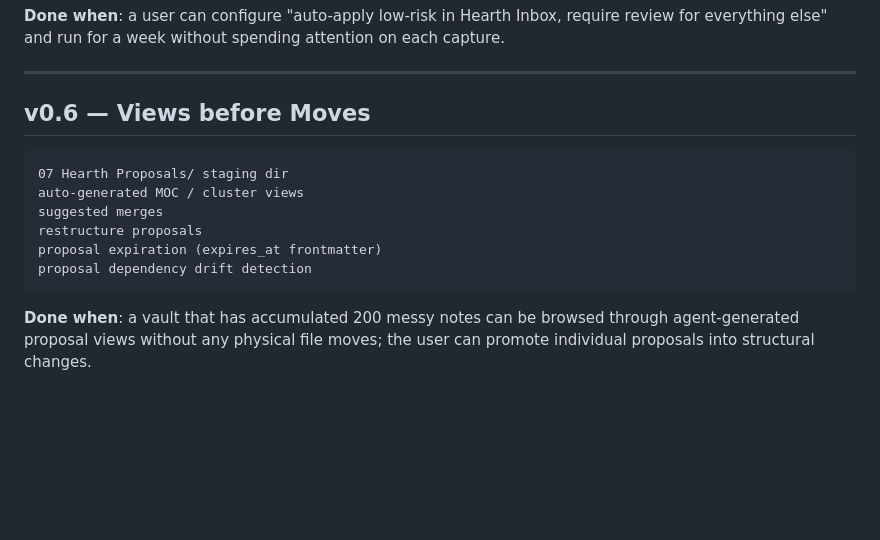
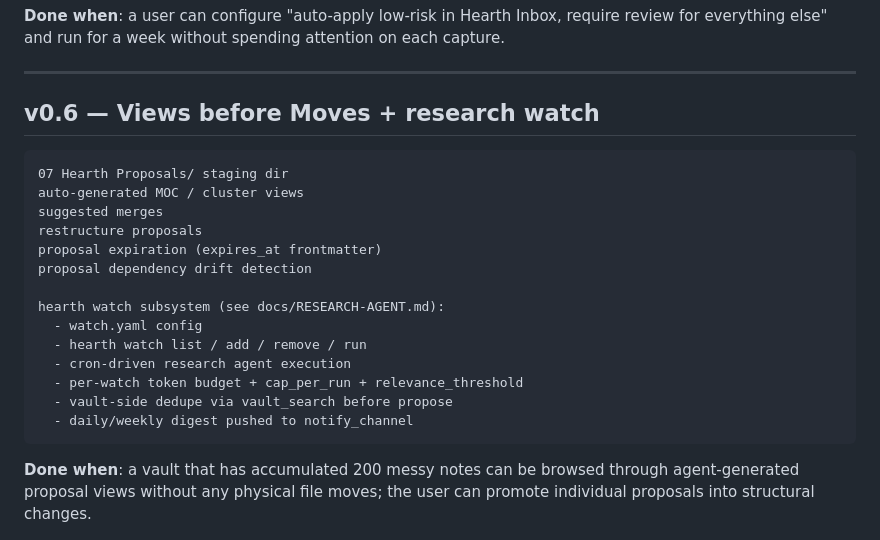
Before and after one commit to ggshr9/hearth, a Markdown page: docs/ROADMAP.md, the part around the change. GitHub-like rendering; blank space fills up the shorter version.

````diff
--- a/docs/ROADMAP.md
+++ b/docs/ROADMAP.md
@@ -212,7 +212,7 @@ attention on each capture.
 
 ---
 
-## v0.6 — Views before Moves
+## v0.6 — Views before Moves + research watch
 
 ```
 07 Hearth Proposals/ staging dir
@@ -221,6 +221,14 @@ suggested merges
 restructure proposals
 proposal expiration (expires_at frontmatter)
 proposal dependency drift detection
+
+hearth watch subsystem (see docs/RESEARCH-AGENT.md):
+  - watch.yaml config
+  - hearth watch list / add / remove / run
+  - cron-driven research agent execution
+  - per-watch token budget + cap_per_run + relevance_threshold
+  - vault-side dedupe via vault_search before propose
+  - daily/weekly digest pushed to notify_channel
 ```
 
 **Done when**: a vault that has accumulated 200 messy notes can be browsed
````
Also changed, not shown: README.md (+1 -0 lines), docs/RESEARCH-AGENT.md (added, +281 -0 lines).
